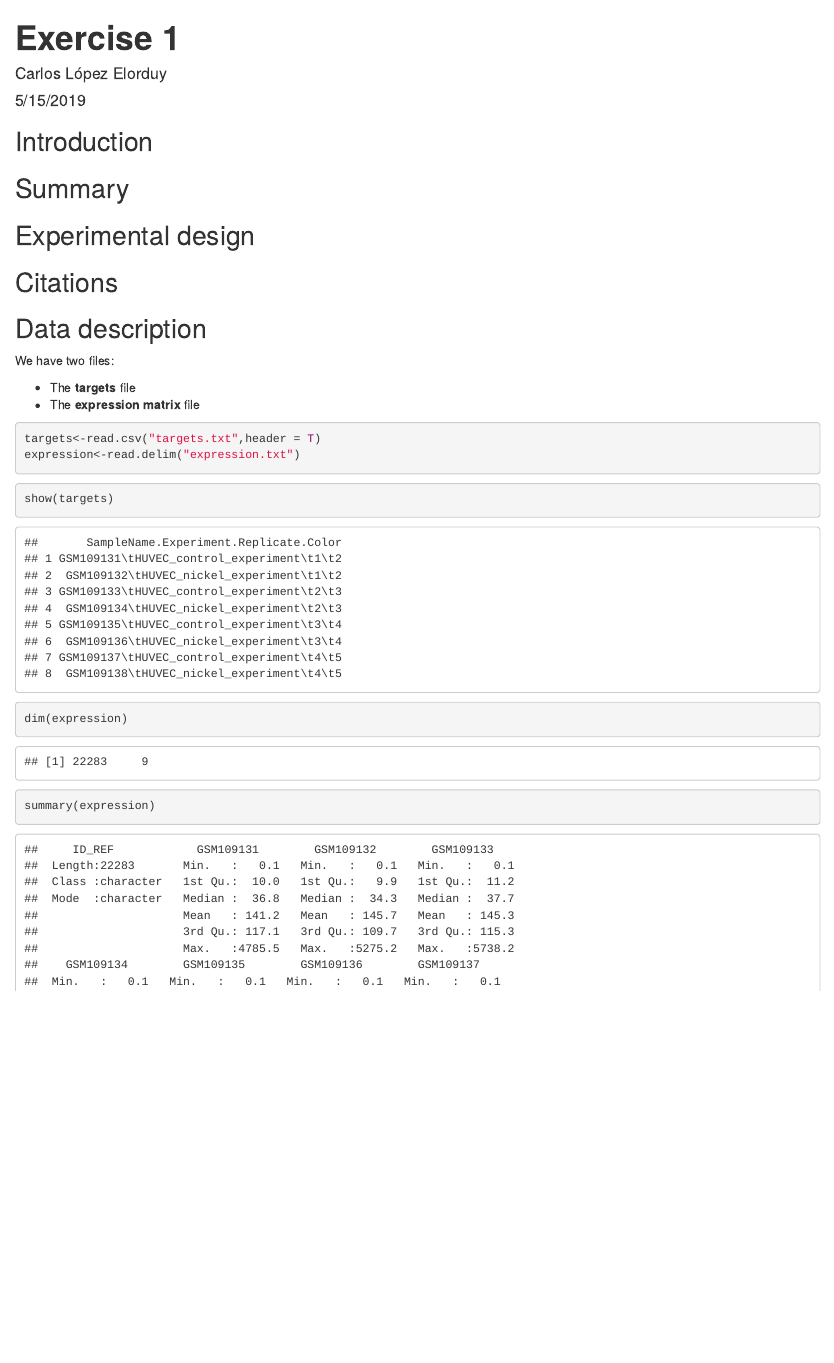
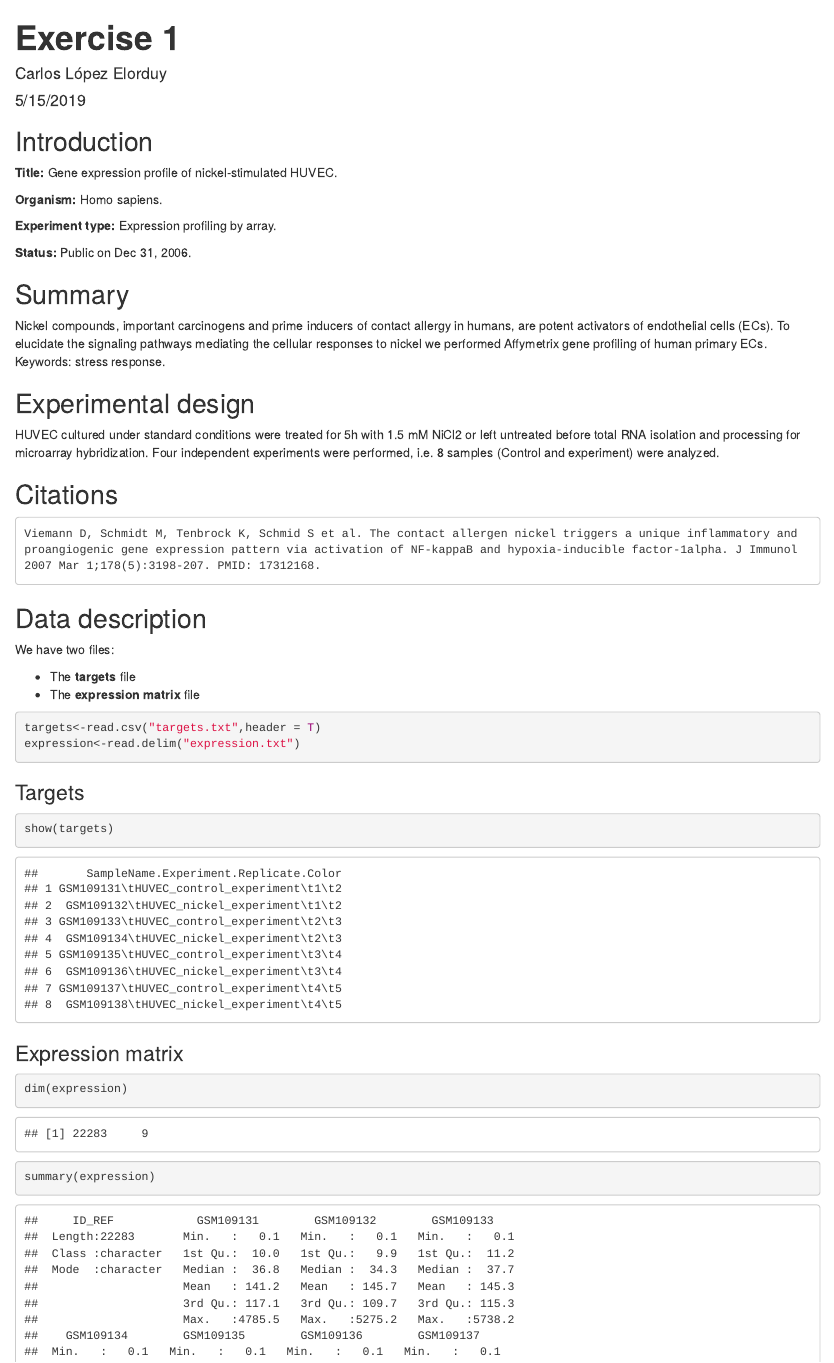
Before and after one commit to Retrone1250/Lopez_Carlos-OmicsTechniques, an R Markdown document (Exercise_1/Exercise1.Rmd): the page in a window 1100 px wide, from its top. Rendered offline with R 4.5, knitr and Pandoc, with nearby package versions; some code elsewhere in the file could not run offline.

Commit message:
Added main information

````diff
--- a/Exercise_1/Exercise1.Rmd
+++ b/Exercise_1/Exercise1.Rmd
@@ -10,12 +10,23 @@ knitr::opts_chunk$set(echo = TRUE)
 ```
 
 ## Introduction
+**Title:** Gene expression profile of nickel-stimulated HUVEC.
+
+**Organism:** Homo sapiens.
+
+**Experiment type:** Expression profiling by array.
+
+**Status:** Public on Dec 31, 2006.
 
 ## Summary
+Nickel compounds, important carcinogens and prime inducers of contact allergy in humans, are potent activators of endothelial cells (ECs). To elucidate the signaling pathways mediating the cellular responses to nickel we performed Affymetrix gene profiling of human primary ECs.
+Keywords: stress response.
 
 ## Experimental design
+HUVEC cultured under standard conditions were treated for 5h with 1.5 mM NiCl2 or left untreated before total RNA isolation and processing for microarray hybridization. Four independent experiments were performed, i.e. 8 samples (Control and experiment) were analyzed.
 
 ## Citations
+    Viemann D, Schmidt M, Tenbrock K, Schmid S et al. The contact allergen nickel triggers a unique inflammatory and proangiogenic gene expression pattern via activation of NF-kappaB and hypoxia-inducible factor-1alpha. J Immunol 2007 Mar 1;178(5):3198-207. PMID: 17312168.
 
 ## Data description
 We have two files:
@@ -23,16 +34,17 @@ We have two files:
   - The **targets** file
   - The **expression matrix** file
 
-
 ```{r}
 targets<-read.csv("targets.txt",header = T)
 expression<-read.delim("expression.txt")
 ```
 
+### Targets
 ```{r}
 show(targets)
 ```
 
+### Expression matrix
 ```{r}
 dim(expression)
 summary(expression)
````
